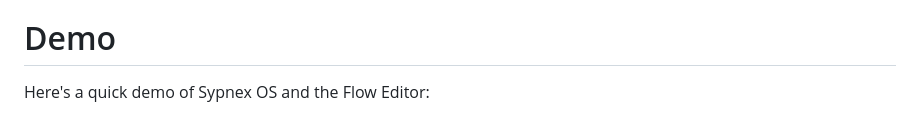
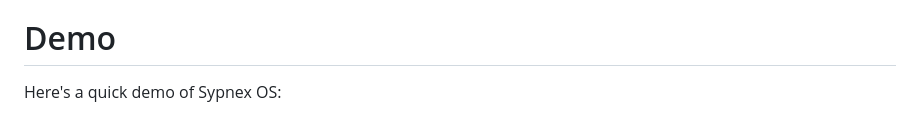
Before and after one commit to Sypnex-LLC/sypnex-os, a Markdown page: README.md, the part around one of its changes. Drawn GitHub-style.

```diff
--- a/README.md
+++ b/README.md
@@ -12,5 +12,5 @@ A web-based operating system interface built with Flask and vanilla JavaScript,
 
 # Demo
 
-Here's a quick demo of Sypnex OS and the Flow Editor:
+Here's a quick demo of Sypnex OS:
 
```
Also changed, not shown: other parts of README.md (+1 -2 lines).
